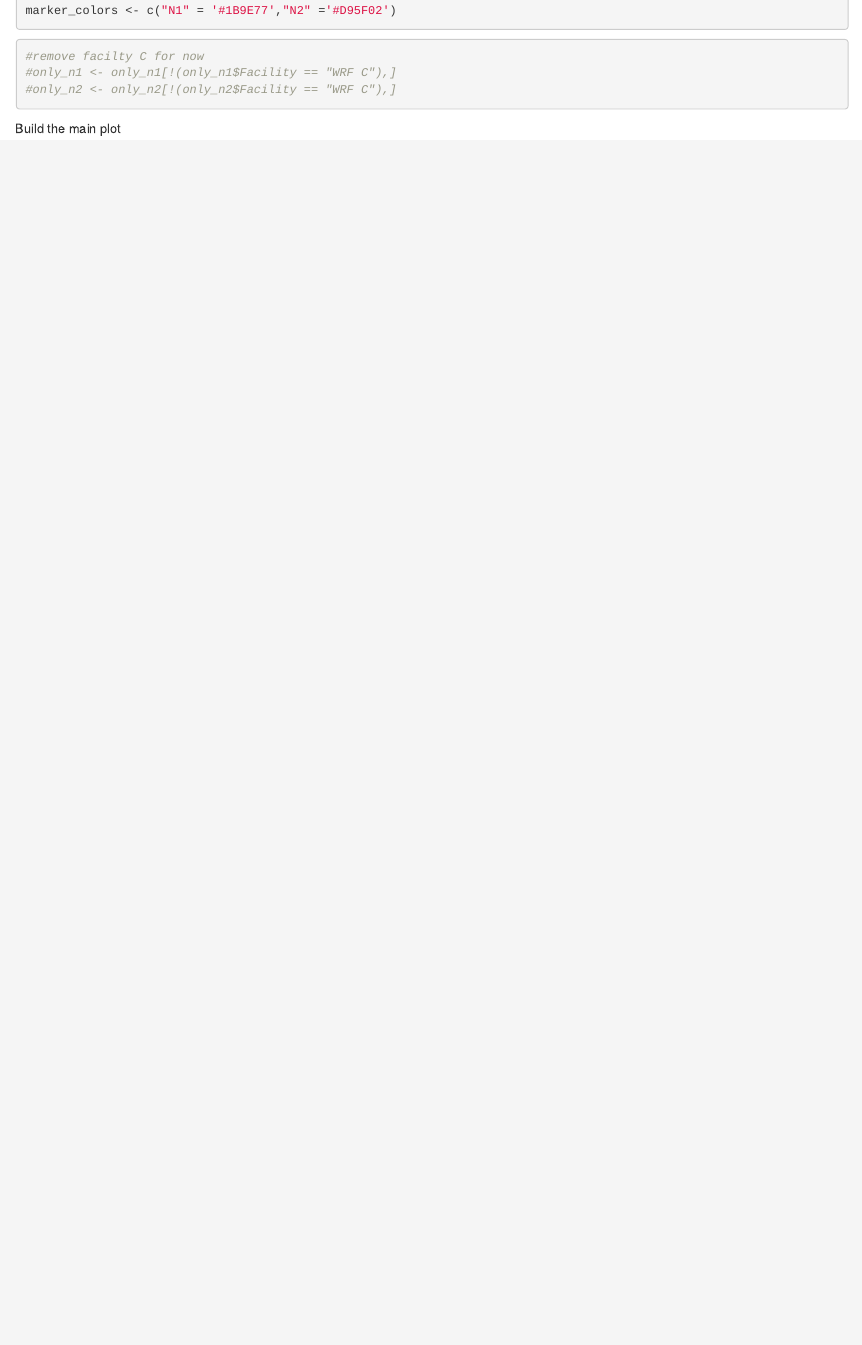
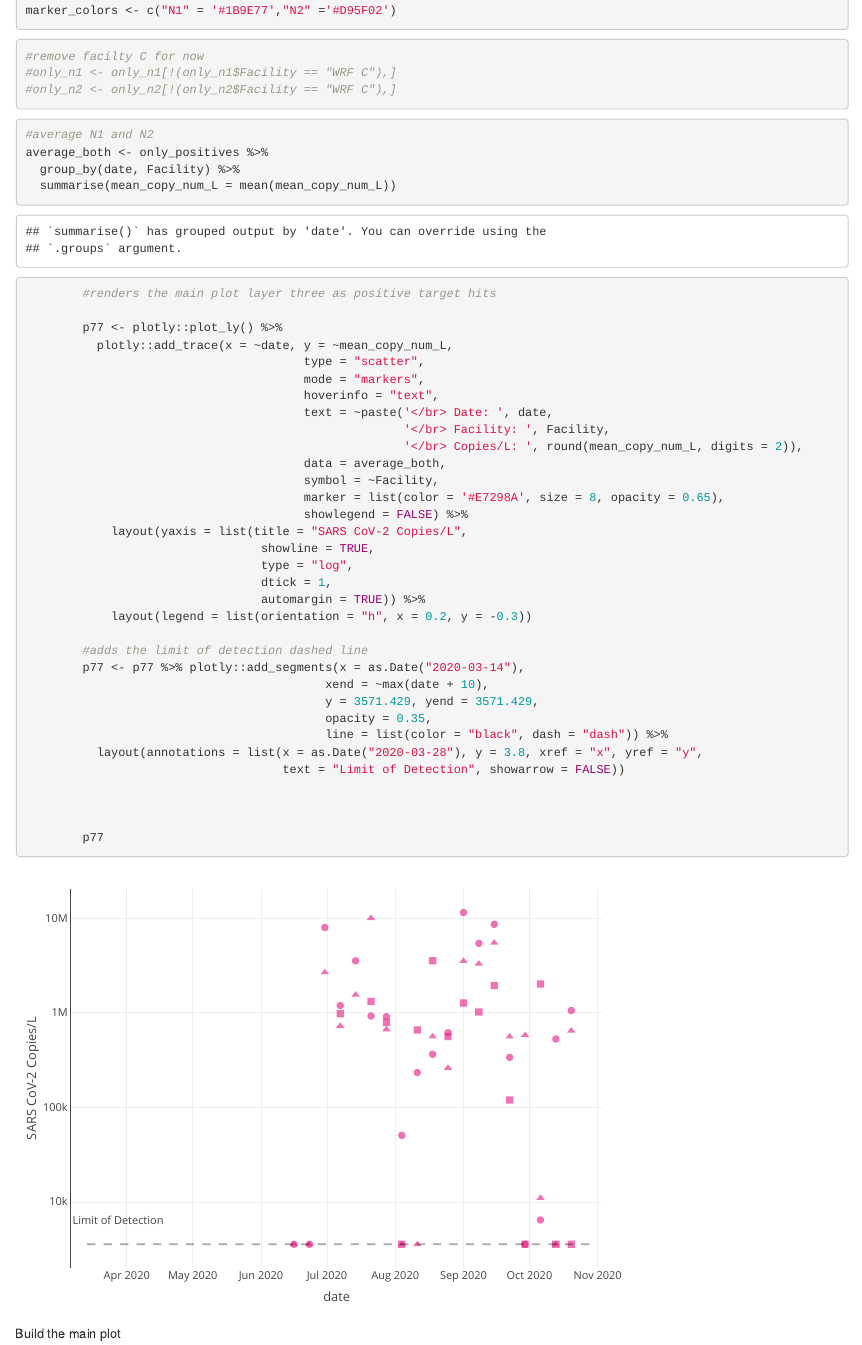
Before and after one commit to williamnorfolk/tester_site, an R Markdown document (covid_wastewater_analysis.Rmd): the page in a window 1100 px wide, from 1310 px down. Rendered offline with R 4.5, knitr and Pandoc, with nearby package versions.

Commit message:
even more

````diff
--- a/covid_wastewater_analysis.Rmd
+++ b/covid_wastewater_analysis.Rmd
@@ -52,6 +52,50 @@ marker_colors <- c("N1" = '#1B9E77',"N2" ='#D95F02')
 #only_n1 <- only_n1[!(only_n1$Facility == "WRF C"),]
 #only_n2 <- only_n2[!(only_n2$Facility == "WRF C"),]
 
+```
+
+
+```{r}
+#average N1 and N2
+average_both <- only_positives %>%
+  group_by(date, Facility) %>%
+  summarise(mean_copy_num_L = mean(mean_copy_num_L))
+
+
+        #renders the main plot layer three as positive target hits
+
+        p77 <- plotly::plot_ly() %>%
+          plotly::add_trace(x = ~date, y = ~mean_copy_num_L,
+                                       type = "scatter",
+                                       mode = "markers",
+                                       hoverinfo = "text",
+                                       text = ~paste('</br> Date: ', date,
+                                                     '</br> Facility: ', Facility,
+                                                     '</br> Copies/L: ', round(mean_copy_num_L, digits = 2)),
+                                       data = average_both,
+                                       symbol = ~Facility,
+                                       marker = list(color = '#E7298A', size = 8, opacity = 0.65),
+                                       showlegend = FALSE) %>%
+            layout(yaxis = list(title = "SARS CoV-2 Copies/L",
+                                 showline = TRUE,
+                                 type = "log",
+                                 dtick = 1,
+                                 automargin = TRUE)) %>%
+            layout(legend = list(orientation = "h", x = 0.2, y = -0.3))
+
+        #adds the limit of detection dashed line
+        p77 <- p77 %>% plotly::add_segments(x = as.Date("2020-03-14"),
+                                          xend = ~max(date + 10),
+                                          y = 3571.429, yend = 3571.429,
+                                          opacity = 0.35,
+                                          line = list(color = "black", dash = "dash")) %>%
+          layout(annotations = list(x = as.Date("2020-03-28"), y = 3.8, xref = "x", yref = "y",
+                                    text = "Limit of Detection", showarrow = FALSE))
+
+
+
+
+        p77
 ```
 
 
````
Also changed, not shown: index.Rmd (+5 -0 lines), plotly_fig_ave.rda (added), covid_wastewater_analysis.Rmd (25 more changed lines).
